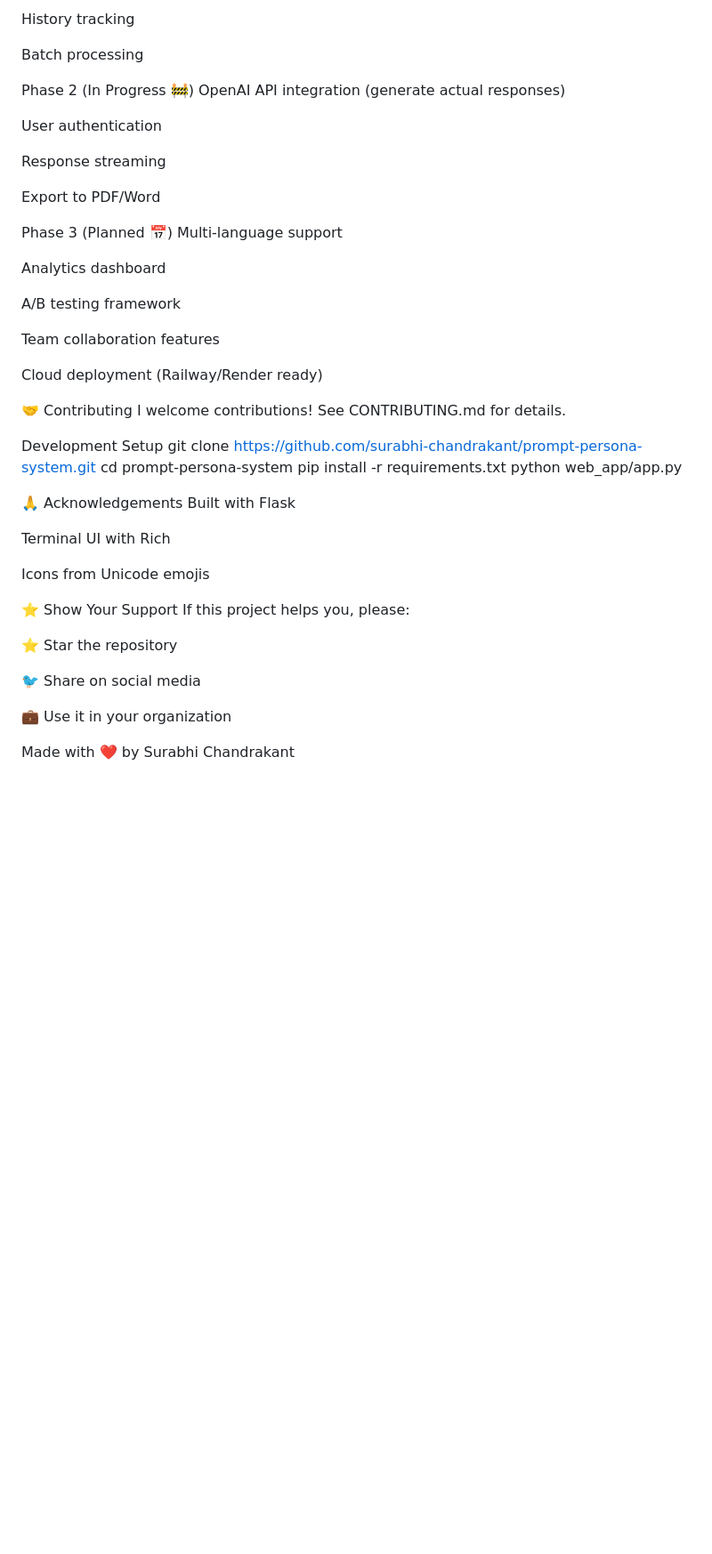
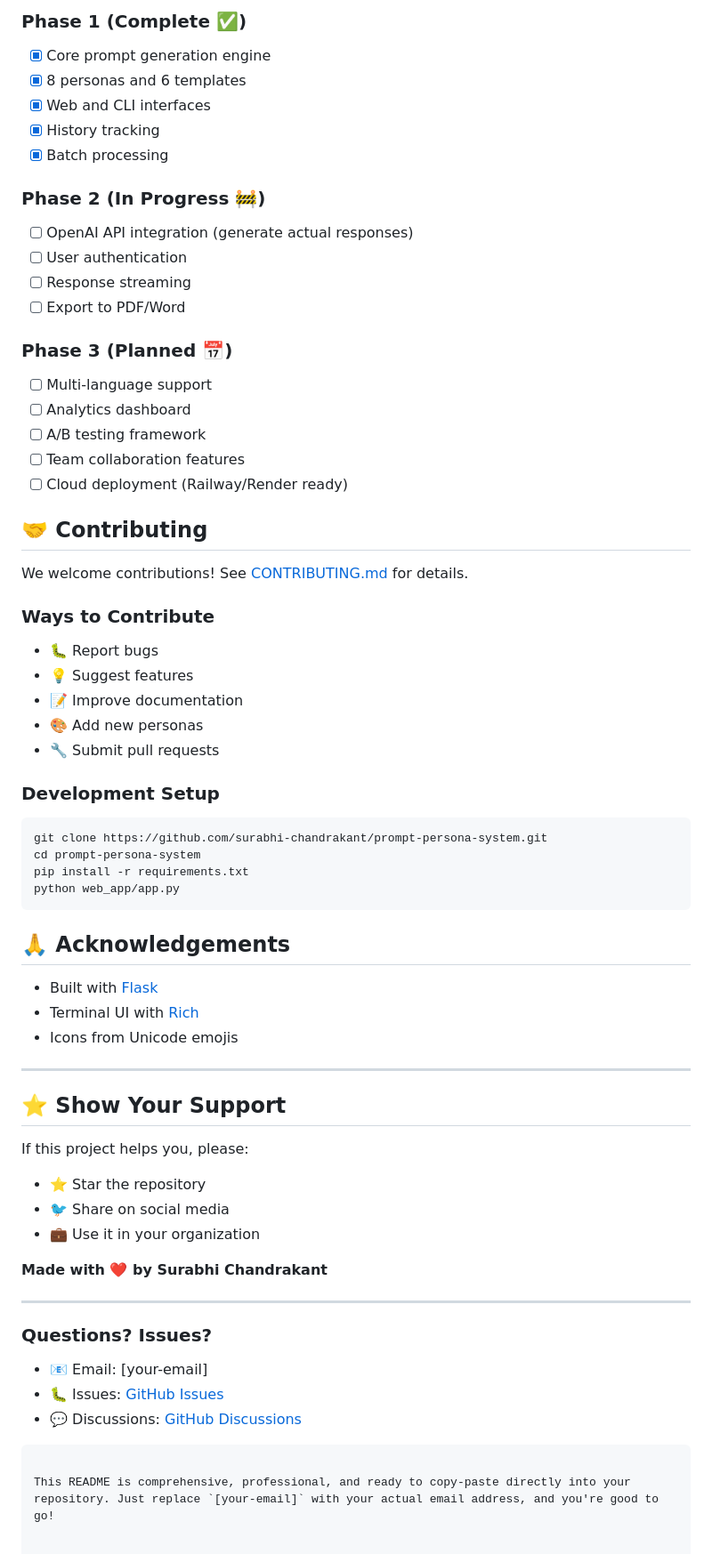
Before and after one commit to surabhi-chandrakant/prompt-persona-system, a Markdown page: README.md, the part around one of its changes. Shown at 89% size. GitHub-like rendering; blank space fills up the shorter version.

````diff
--- a/README.md
+++ b/README.md
@@ -208,53 +391,68 @@ Web and CLI interfaces
 
-History tracking
+### Phase 1 (Complete ✅)
+- [x] Core prompt generation engine
+- [x] 8 personas and 6 templates
+- [x] Web and CLI interfaces
+- [x] History tracking
+- [x] Batch processing
 
-Batch processing
+### Phase 2 (In Progress 🚧)
+- [ ] OpenAI API integration (generate actual responses)
+- [ ] User authentication
+- [ ] Response streaming
+- [ ] Export to PDF/Word
 
-Phase 2 (In Progress 🚧)
-OpenAI API integration (generate actual responses)
+### Phase 3 (Planned 📅)
+- [ ] Multi-language support
+- [ ] Analytics dashboard
+- [ ] A/B testing framework
+- [ ] Team collaboration features
+- [ ] Cloud deployment (Railway/Render ready)
 
-User authentication
+## 🤝 Contributing
 
-Response streaming
+We welcome contributions! See [CONTRIBUTING.md](CONTRIBUTING.md) for details.
 
-Export to PDF/Word
+### Ways to Contribute
+- 🐛 Report bugs
+- 💡 Suggest features
+- 📝 Improve documentation
+- 🎨 Add new personas
+- 🔧 Submit pull requests
 
-Phase 3 (Planned 📅)
-Multi-language support
-
-Analytics dashboard
-
-A/B testing framework
-
-Team collaboration features
-
-Cloud deployment (Railway/Render ready)
-
-🤝 Contributing
-I  welcome contributions! See CONTRIBUTING.md for details.
-
-
-Development Setup
+### Development Setup
+```bash
 git clone https://github.com/surabhi-chandrakant/prompt-persona-system.git
 cd prompt-persona-system
 pip install -r requirements.txt
 python web_app/app.py
+```
 
-🙏 Acknowledgements
-Built with Flask
+## 🙏 Acknowledgements
 
-Terminal UI with Rich
-
-Icons from Unicode emojis
+- Built with [Flask](https://flask.palletsprojects.com/)
+- Terminal UI with [Rich](https://github.com/Textualize/rich)
+- Icons from Unicode emojis
 
 
-⭐ Show Your Support
+
+---
+
+## ⭐ Show Your Support
+
 If this project helps you, please:
+- ⭐ Star the repository
+- 🐦 Share on social media
+- 💼 Use it in your organization
 
-⭐ Star the repository
+**Made with ❤️ by Surabhi Chandrakant**
 
-🐦 Share on social media
+---
 
-💼 Use it in your organization
+### Questions? Issues?
+- 📧 Email: [your-email]
+- 🐛 Issues: [GitHub Issues](https://github.com/surabhi-chandrakant/prompt-persona-system/issues)
+- 💬 Discussions: [GitHub Discussions](https://github.com/surabhi-chandrakant/prompt-persona-system/discussions)
+```
 
-Made with ❤️ by Surabhi Chandrakant
+This README is comprehensive, professional, and ready to copy-paste directly into your repository. Just replace `[your-email]` with your actual email address, and you're good to go!
````
Also changed, not shown: other parts of README.md (+239 -56 lines).
